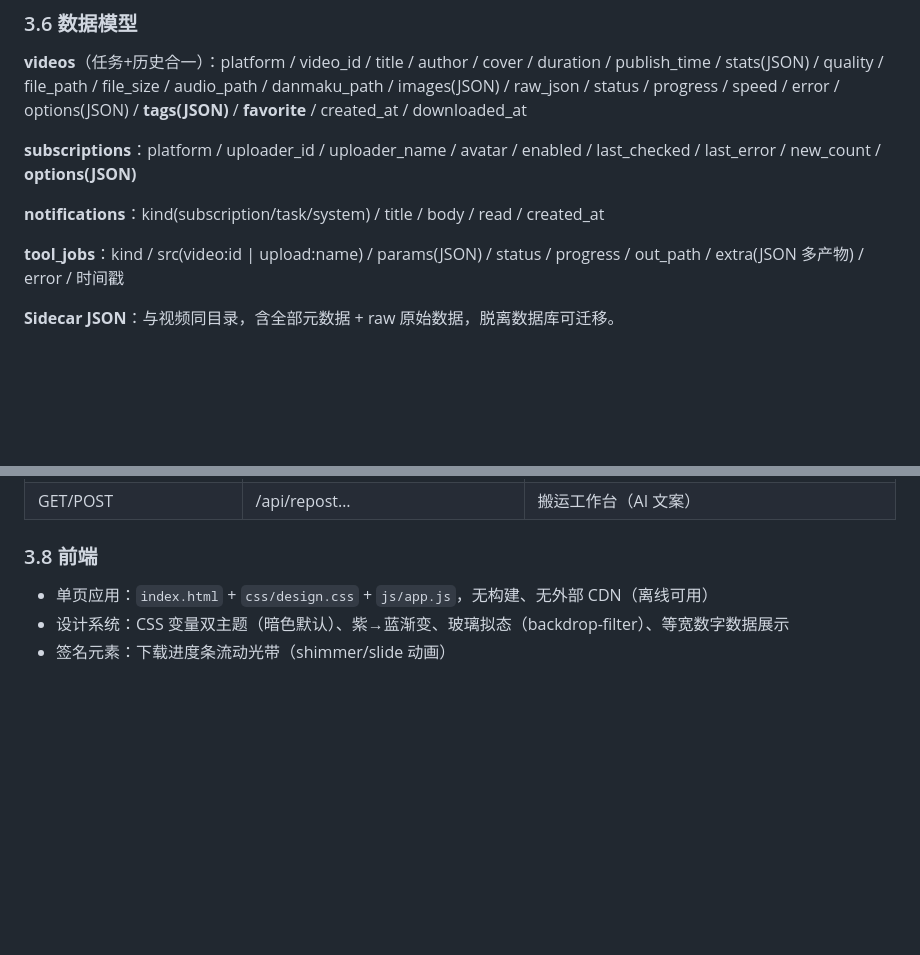
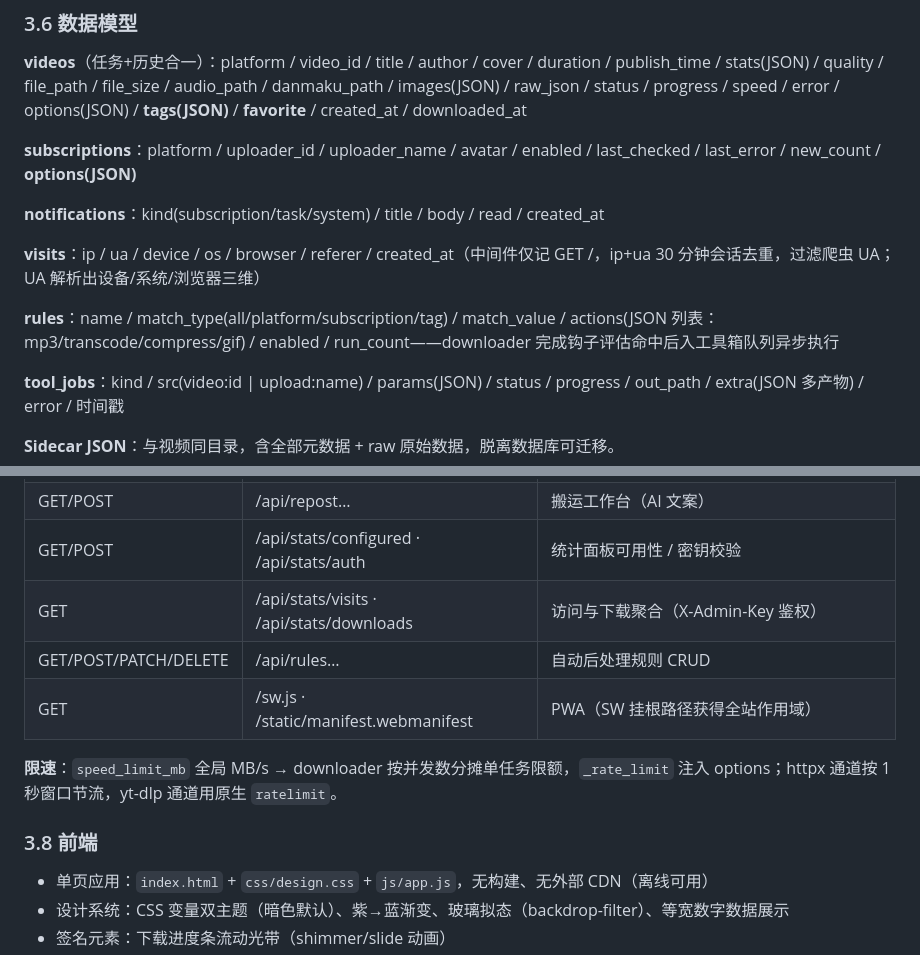
Before and after one commit to jzh-ff/PacDown, a Markdown page: docs/技术架构文档.md, 2 parts joined by grey strips. Drawn GitHub-style; blank space fills up the shorter version.

```diff
--- a/docs/技术架构文档.md
+++ b/docs/技术架构文档.md
@@ -115,6 +115,10 @@ worker × N:  claim_task(parsing→working)   ← 原子认领，防多 worker
 
 **notifications**：kind(subscription/task/system) / title / body / read / created_at
 
+**visits**：ip / ua / device / os / browser / referer / created_at（中间件仅记 GET /，ip+ua 30 分钟会话去重，过滤爬虫 UA；UA 解析出设备/系统/浏览器三维）
+
+**rules**：name / match_type(all/platform/subscription/tag) / match_value / actions(JSON 列表：mp3/transcode/compress/gif) / enabled / run_count——downloader 完成钩子评估命中后入工具箱队列异步执行
+
 **tool_jobs**：kind / src(video:id | upload:name) / params(JSON) / status / progress / out_path / extra(JSON 多产物) / error / 时间戳
 
 **Sidecar JSON**：与视频同目录，含全部元数据 + raw 原始数据，脱离数据库可迁移。
@@ -145,6 +149,12 @@ worker × N:  claim_task(parsing→working)   ← 原子认领，防多 worker
 | POST | /api/toolbox/upload | 本地上传素材（multipart） |
 | POST/GET/DELETE | /api/toolbox/jobs… | 工具任务创建 / 列表 / 删除；/{id}/file 下载产物 |
 | GET/POST | /api/repost… | 搬运工作台（AI 文案） |
+| GET/POST | /api/stats/configured · /api/stats/auth | 统计面板可用性 / 密钥校验 |
+| GET | /api/stats/visits · /api/stats/downloads | 访问与下载聚合（X-Admin-Key 鉴权） |
+| GET/POST/PATCH/DELETE | /api/rules… | 自动后处理规则 CRUD |
+| GET | /sw.js · /static/manifest.webmanifest | PWA（SW 挂根路径获得全站作用域） |
+
+**限速**：`speed_limit_mb` 全局 MB/s → downloader 按并发数分摊单任务限额，`_rate_limit` 注入 options；httpx 通道按 1 秒窗口节流，yt-dlp 通道用原生 `ratelimit`。
 
 ### 3.8 前端
 
```
Also changed, not shown: docs/使用手册.md (+13 -0 lines).
